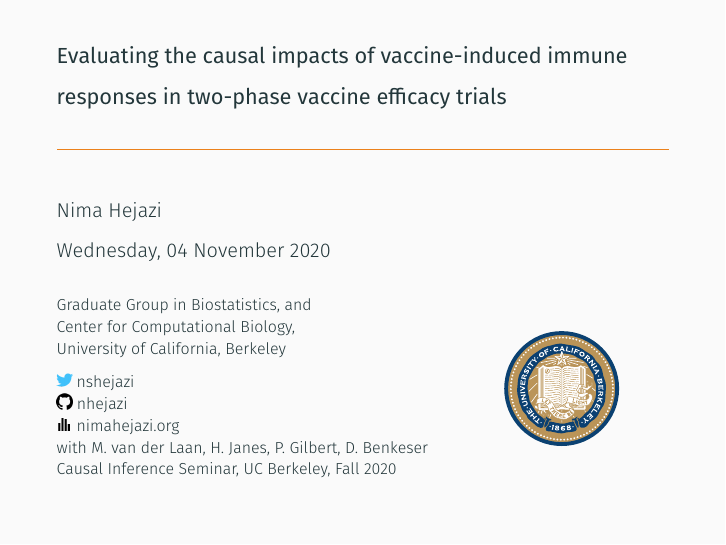
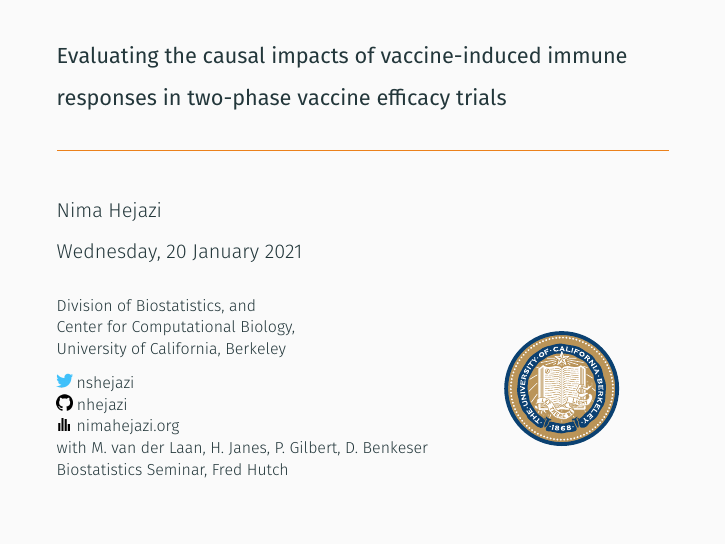
Before and after one commit to nhejazi/talk_txshift, LaTeX slides (2021_fredhutch_txshift.tex): page 1 of 44. Compiled offline with XeLaTeX.

Commit message:
init for fred hutch talk

```diff
--- a/2020_berkeley_txshift.tex
+++ b/2021_fredhutch_txshift.tex
@@ -83,7 +83,7 @@
   \begin{figure}[!htb]
     \centering
     \begin{minipage}{.65\textwidth}
-        Graduate Group in Biostatistics, and \\
+        Division of Biostatistics, and \\
         Center for Computational Biology, \\
         University of California, Berkeley \\[6pt]
         \includegraphics[scale=0.12]{twitter-icon.png}
@@ -93,7 +93,7 @@
         \includegraphics[scale=0.12]{homepage.png}
           \href{https://nimahejazi.org}{nimahejazi.org} \\
       with M.~van der Laan, H.~Janes, P.~Gilbert, D.~Benkeser \\
-     Causal Inference Seminar, UC Berkeley, Fall 2020
+     Biostatistics Seminar, Fred Hutch
     \end{minipage}%
     \begin{minipage}{0.35\textwidth}
       \centering
@@ -102,7 +102,7 @@
   \end{figure}
 }
 
-\date{Wednesday, 04 November 2020}
+\date{Wednesday, 20 January 2021}
 
 %%%%%%%%%%%%%%%%%%%%%%%%%%%%%%%%%%%%%%%%%%%%%%%%%%%%%%%%%%%%%%%%%%%%%%%%%%%%%%%%
 
```
Also changed, not shown: 2021_fredhutch_txshift_withnotes.tex (renamed from 2020_berkeley_txshift_withnotes.tex), Makefile.
